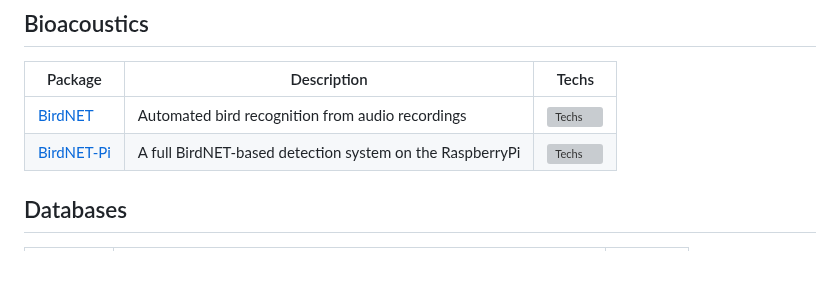
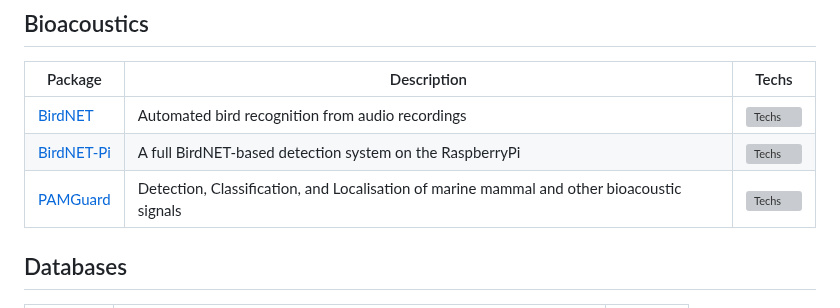
Before and after one commit to Nitnelav/awesome-acoustic, a Markdown page: README.md, the part around one of its changes. Rendered like a GitHub page; blank space fills up the shorter version; grey boxes are pictures that could not be loaded.

Commit message:
add PAMGuard

```diff
--- a/README.md
+++ b/README.md
@@ -58,6 +57,7 @@ Contributions are more than welcome
 |---------|-------------|-------|
 | [BirdNET](https://github.com/kahst/BirdNET-Analyzer) | Automated bird recognition from audio recordings | [![Techs](https://skillicons.dev/icons?i=py)](#) |
 | [BirdNET-Pi](https://github.com/mcguirepr89/BirdNET-Pi) | A full BirdNET-based detection system on the RaspberryPi | [![Techs](https://skillicons.dev/icons?i=raspberrypi)](#) |
+| [PAMGuard](https://github.com/PAMGuard/PAMGuard) | Detection, Classification, and Localisation of marine mammal and other bioacoustic signals | [![Techs](https://skillicons.dev/icons?i=java)](#) |
 
 ## Databases
 
```
Also changed, not shown: other parts of README.md (+0 -1 lines).
